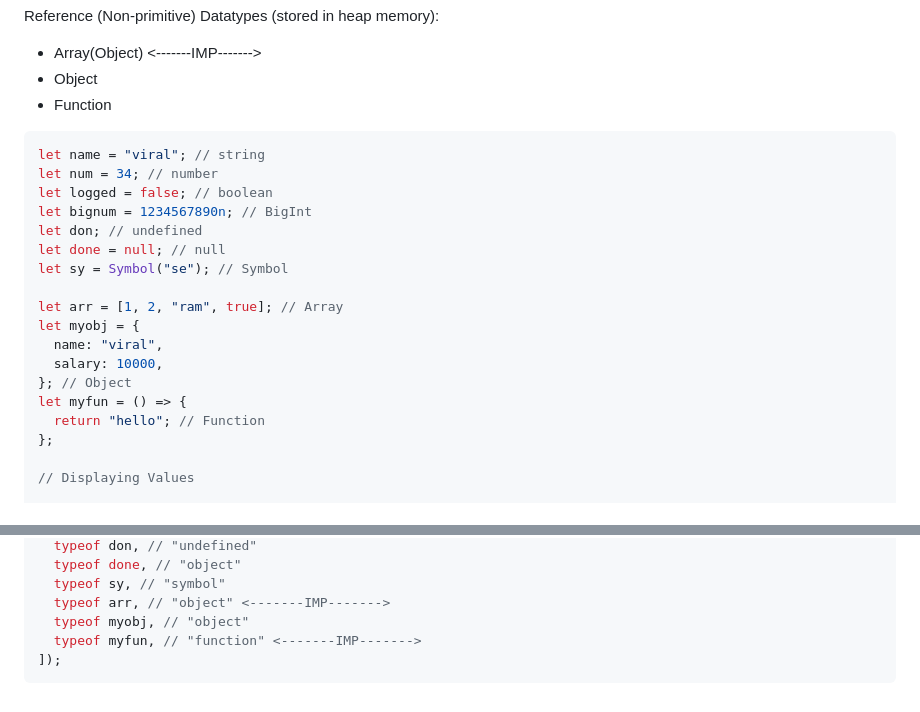
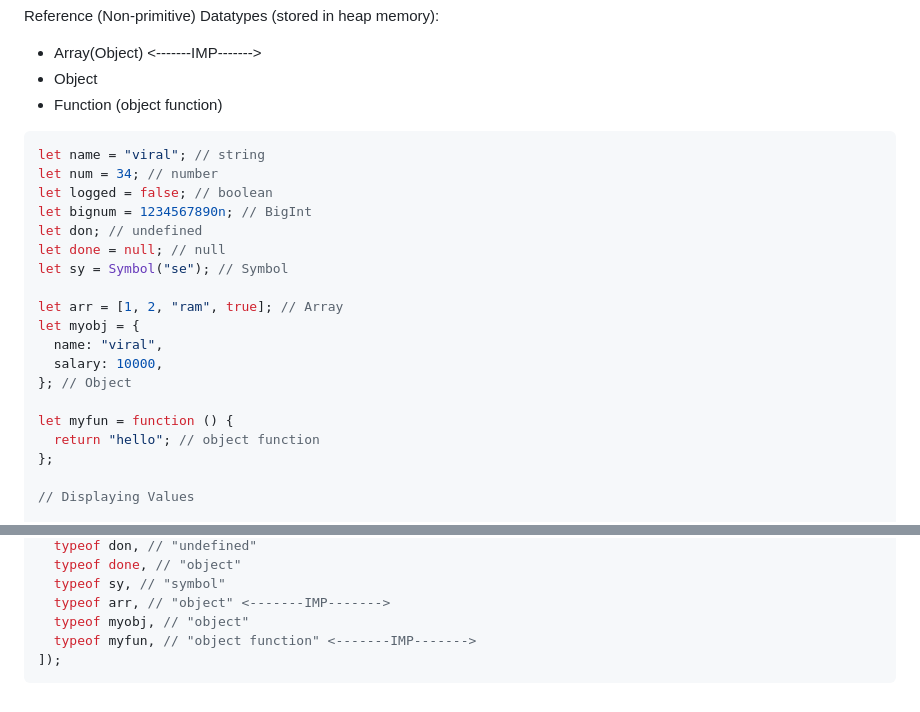
Before and after one commit to viraljain7/JavaScript-investigation, a Markdown page: Notes.md, 2 parts joined by grey strips. Drawn GitHub-style.

Commit message:
datatypes Summary

````diff
--- a/Notes.md
+++ b/Notes.md
@@ -166,7 +166,7 @@ Reference (Non-primitive) Datatypes (stored in heap memory):
 
 - Array(Object) <-------IMP------->
 - Object
-- Function
+- Function (object function)
 
 ```js
 let name = "viral"; // string
@@ -182,8 +182,9 @@ let myobj = {
   name: "viral",
   salary: 10000,
 }; // Object
-let myfun = () => {
-  return "hello"; // Function
+
+let myfun = function () {
+  return "hello"; // object function
 };
 
 // Displaying Values
@@ -202,6 +203,6 @@ console.table([
   typeof sy, // "symbol"
   typeof arr, // "object" <-------IMP------->
   typeof myobj, // "object"
-  typeof myfun, // "function" <-------IMP------->
+  typeof myfun, // "object function" <-------IMP------->
 ]);
 ```
````
